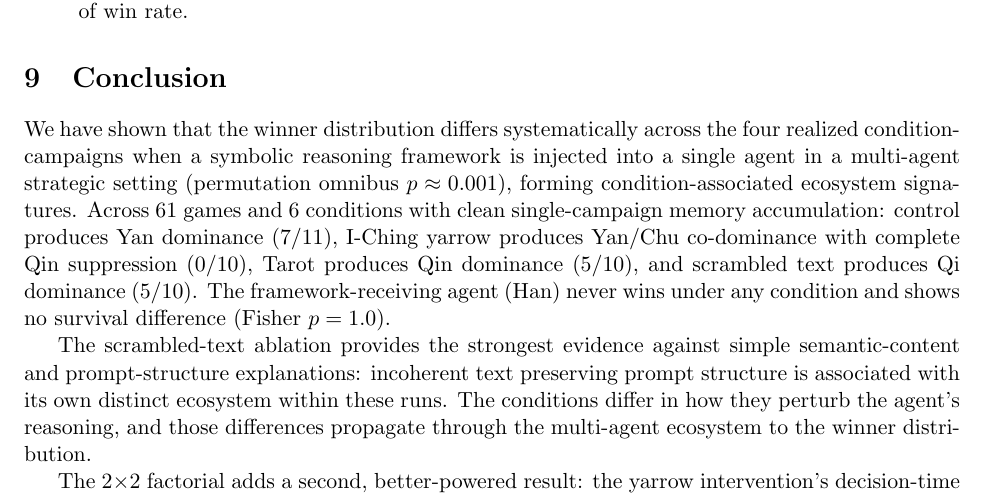
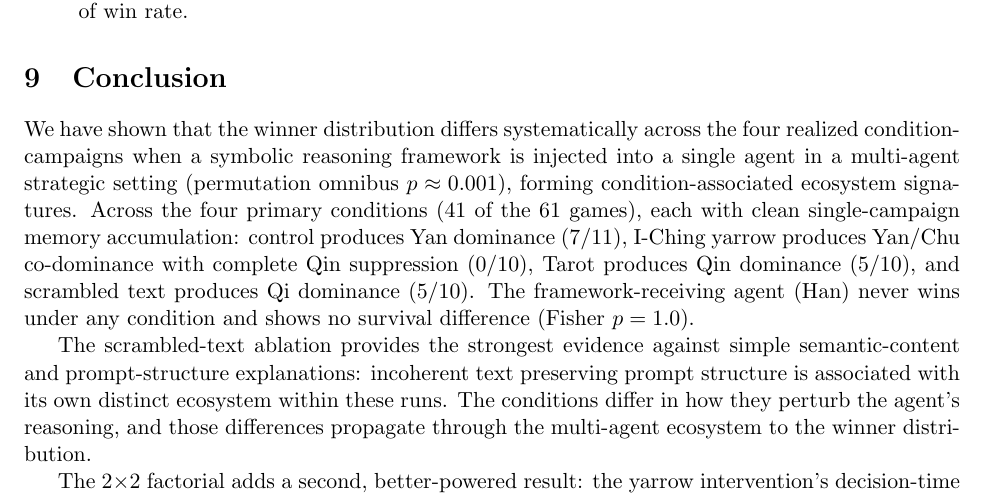
Before and after one commit to augchan42/symbolic-framework-ecosystem-effects, a LaTeX paper (arxiv-submission/main.tex): part of page 21 of 26, cut so that both start at the same text. Compiled offline with pdfLaTeX.

Commit message:
paper(v2): fix conclusion miscount (winner list is the 4 primary conditions, not all 6)
The conclusion said "Across 61 games and 6 conditions: control ... scrambled
..." but then listed only the four primary conditions (41 games); the other 20
games are the two factorial conditions, described in the next paragraph.
Scoped the sentence to "the four primary conditions (41 of the 61 games)".
All other 61-games/6-conditions mentions verified correctly scoped.

Co-Authored-By: Claude Opus 4.8 (1M context) <noreply@anthropic.com>

```diff
--- a/arxiv-submission/main.tex
+++ b/arxiv-submission/main.tex
@@ -513,7 +513,7 @@ Recent theoretical work shows risk aversion functions as an inductive bias for g
 \section{Conclusion}
 \label{sec:conclusion}
 
-We have shown that the winner distribution differs systematically across the four realized condition-campaigns when a symbolic reasoning framework is injected into a single agent in a multi-agent strategic setting (permutation omnibus $p \approx 0.001$), forming condition-associated ecosystem signatures. Across 61 games and 6 conditions with clean single-campaign memory accumulation: control produces Yan dominance (7/11), I-Ching yarrow produces Yan/Chu co-dominance with complete Qin suppression (0/10), Tarot produces Qin dominance (5/10), and scrambled text produces Qi dominance (5/10). The framework-receiving agent (Han) never wins under any condition and shows no survival difference (Fisher $p = 1.0$).
+We have shown that the winner distribution differs systematically across the four realized condition-campaigns when a symbolic reasoning framework is injected into a single agent in a multi-agent strategic setting (permutation omnibus $p \approx 0.001$), forming condition-associated ecosystem signatures. Across the four primary conditions (41 of the 61 games), each with clean single-campaign memory accumulation: control produces Yan dominance (7/11), I-Ching yarrow produces Yan/Chu co-dominance with complete Qin suppression (0/10), Tarot produces Qin dominance (5/10), and scrambled text produces Qi dominance (5/10). The framework-receiving agent (Han) never wins under any condition and shows no survival difference (Fisher $p = 1.0$).
 
 The scrambled-text ablation provides the strongest evidence against simple semantic-content and prompt-structure explanations: incoherent text preserving prompt structure is associated with its own distinct ecosystem within these runs. The conditions differ in how they perturb the agent's reasoning, and those differences propagate through the multi-agent ecosystem to the winner distribution.
 
```
Also changed, not shown: paper/main.tex (+1 -1 lines), paper/main.pdf, 1 other file.
